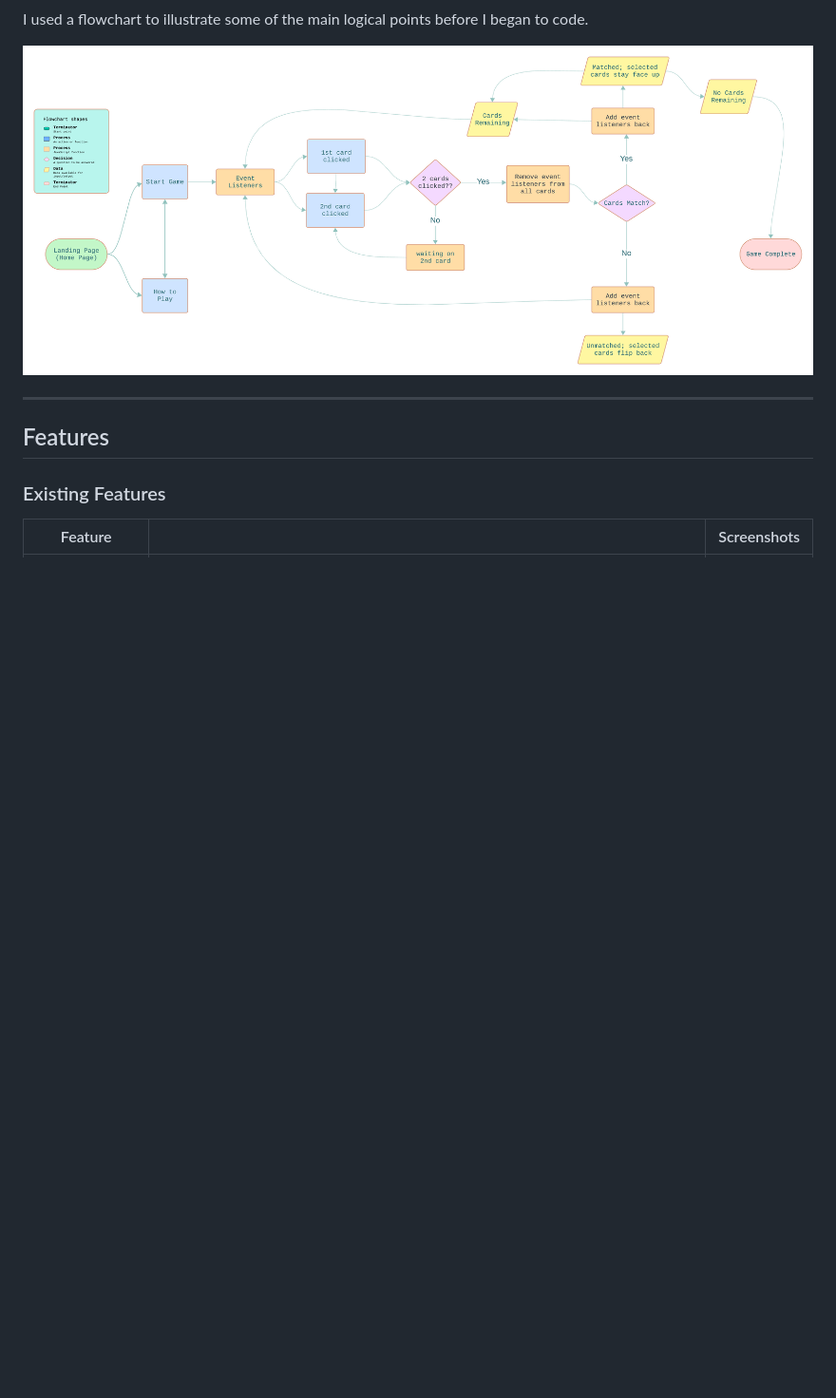
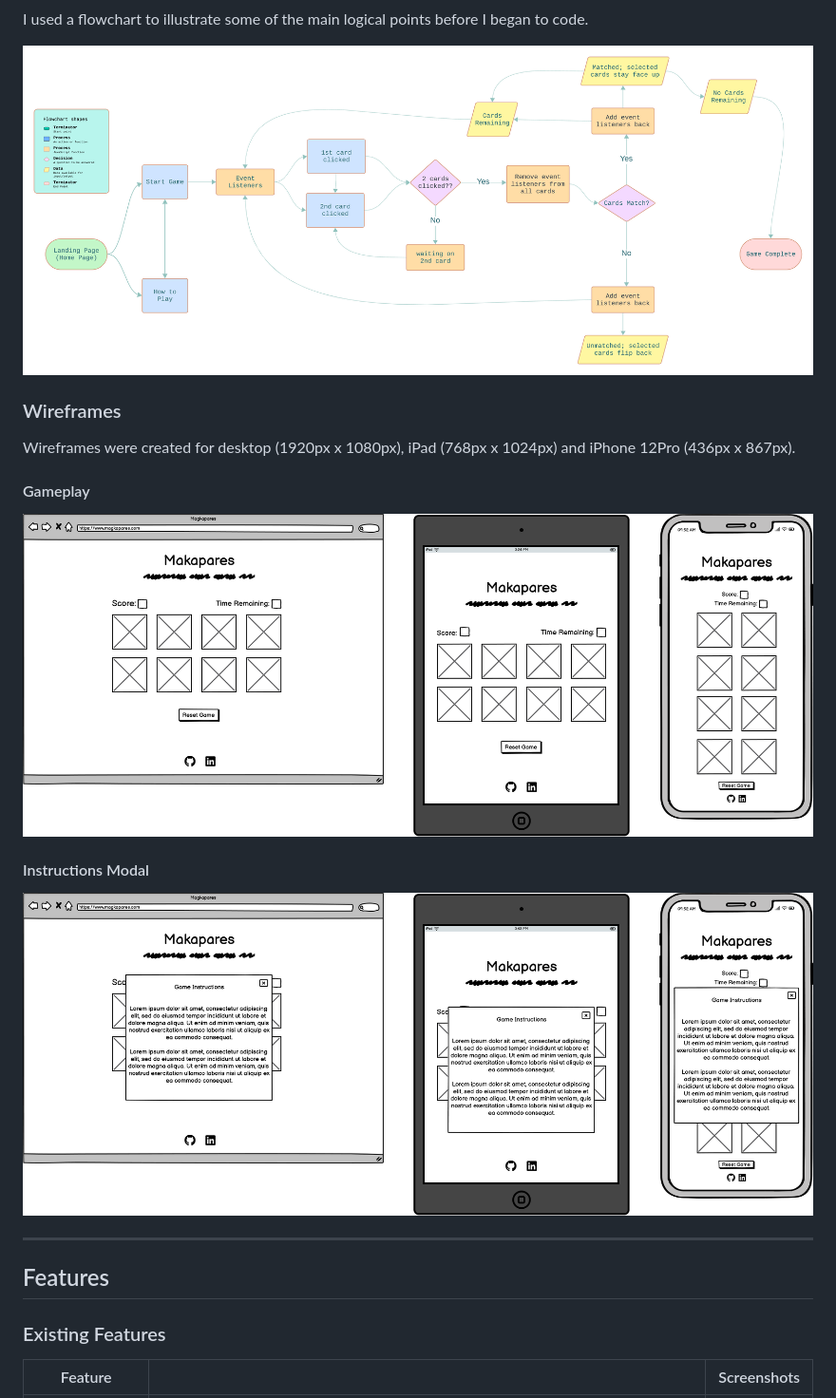
Before and after one commit to KateMcGuane/magkapares, a Markdown page: README.md, the part around the change. Shown: that part at 95% size. Drawn GitHub-style; pictures changed too: documentation/wireframes/gameplay.png (added), documentation/wireframes/instructions-modal.png (added); blank space fills up the shorter version.

Commit message:
Add wireframes

```diff
--- a/README.md
+++ b/README.md
@@ -61,6 +61,18 @@ The favicon is rectangular-shaped (card), with a black question mark and bright
 I used a flowchart to illustrate some of the main logical points before I began to code.
 
 ![Magkapares Flowchart](documentation/magkapares-flowchart.png)
+
+### Wireframes
+
+Wireframes were created for desktop (1920px x 1080px), iPad (768px x 1024px) and iPhone 12Pro (436px x 867px).
+
+#### Gameplay
+
+![Gameplay](documentation/wireframes/gameplay.png)
+
+#### Instructions Modal
+
+![Instructions Modal](documentation/wireframes/instructions-modal.png)
 
 
 ---
```
